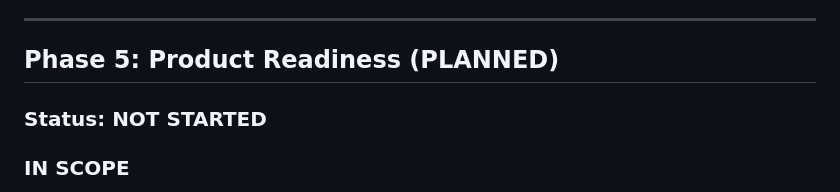
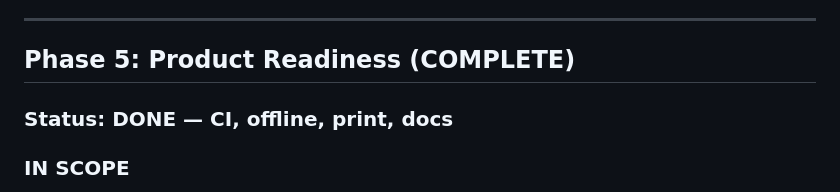
Before and after one commit to kench3n/stats-learning, a Markdown page: PHASES.md, the part around one of its changes. GitHub-like rendering.

```diff
--- a/PHASES.md
+++ b/PHASES.md
@@ -94,9 +94,9 @@
 
 ---
 
-## Phase 5: Product Readiness (PLANNED)
+## Phase 5: Product Readiness (COMPLETE)
 
-### Status: NOT STARTED
+### Status: DONE — CI, offline, print, docs
 
 ### IN SCOPE
 1. Performance optimization (lazy loading visualizers)
```
Also changed, not shown: other parts of PHASES.md (+6 -6 lines).
